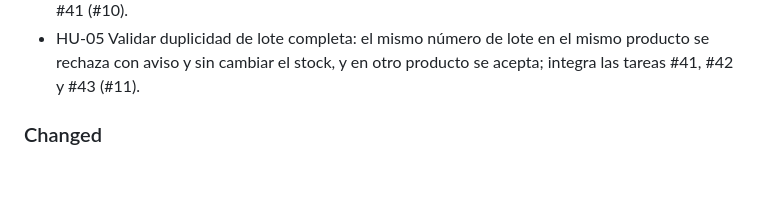
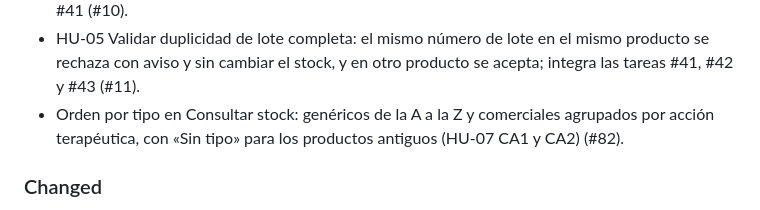
Before and after one commit to Luis-Ayben-Chahua-Charca/FarmasilERP, a Markdown page: CHANGELOG.md, the part around the change. GitHub-like rendering; blank space fills up the shorter version.

Commit message:
docs(core): registra el orden por tipo en el changelog
Refs #82

```diff
--- a/CHANGELOG.md
+++ b/CHANGELOG.md
@@ -58,6 +58,7 @@ Cierre del Sprint 2: HU-04 (registrar ingreso de lote), HU-05 (validar duplicida
 - Avisos junto al campo en W2: `api.js` conserva `status` y `campo` del error; dato faltante, cantidad menor o igual a cero y lote duplicado (`400` y `409`) se muestran bajo el campo afectado sin borrar lo escrito, y el formulario no se envía si falta un dato o la cantidad no es válida (#41).
 - HU-04 Registrar ingreso de lote completa: la propietaria registra un lote con número, vencimiento y cantidad y el stock aumenta en esa cantidad, da de alta un producto sin salir de W2 y el sistema indica el dato inválido sin registrar; integra las tareas #36, #37, #38, #39, #40 y #41 (#10).
 - HU-05 Validar duplicidad de lote completa: el mismo número de lote en el mismo producto se rechaza con aviso y sin cambiar el stock, y en otro producto se acepta; integra las tareas #41, #42 y #43 (#11).
+- Orden por tipo en Consultar stock: genéricos de la A a la Z y comerciales agrupados por acción terapéutica, con «Sin tipo» para los productos antiguos (HU-07 CA1 y CA2) (#82).
 
 ### Changed
 - Alcance del PMV reducido a **ventas, inventario y reportes**; el catálogo de productos pasa a ser parte de Inventario (`02-alcance.md`).
```
